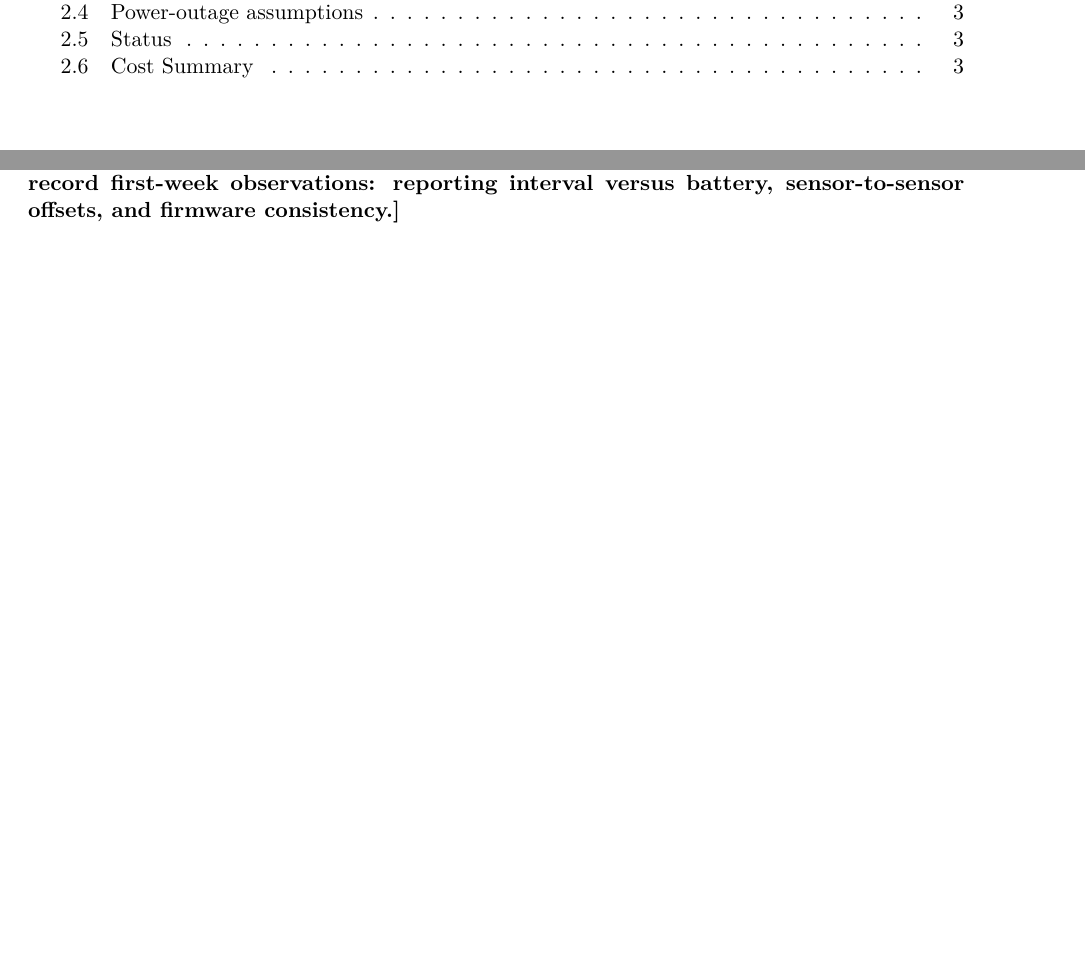
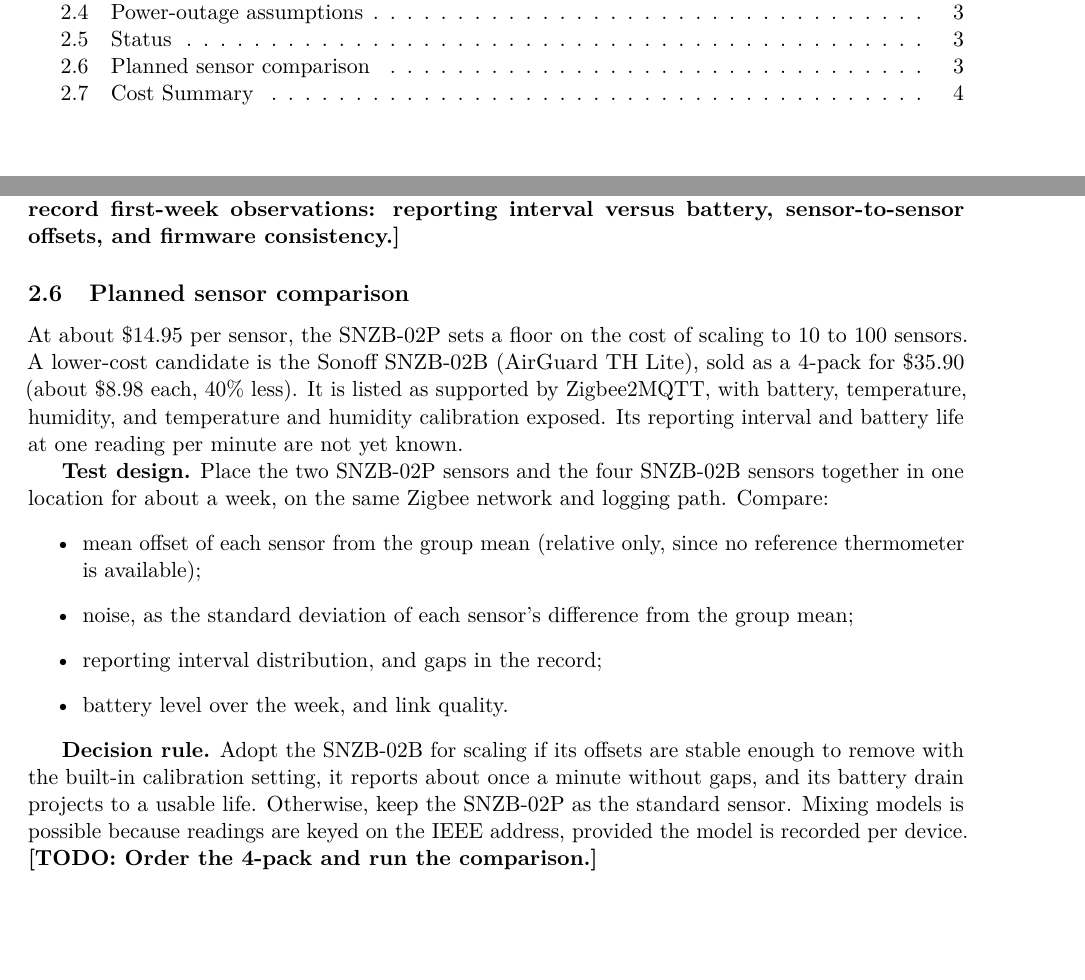
Before and after one commit to djake/densor, a LaTeX document (writeup/main.tex): two parts of pages 2 and 4 of 5, joined at a grey line, cut so that both start at the same text, the shorter picture padded with empty space. Compiled offline with pdfLaTeX.

Commit message:
Writeup: planned SNZB-02B vs SNZB-02P sensor comparison
Co-Authored-By: Claude Sonnet 5.5 <noreply@anthropic.com>
Claude-Session: https://claude.ai/code/session_01BMPVBteisukcdbTsyHHWqX

```diff
--- a/writeup/main.tex
+++ b/writeup/main.tex
@@ -174,6 +174,35 @@
 sensor-to-sensor offsets, and firmware consistency.}
 
 % ========================= Cost summary ==================================
+\subsection{Planned sensor comparison}
+\label{sec:sensor-comparison}
+
+At about \$14.95 per sensor, the SNZB-02P sets a floor on the cost of scaling to
+10 to 100 sensors. A lower-cost candidate is the Sonoff SNZB-02B (AirGuard TH
+Lite), sold as a 4-pack for \$35.90 (about \$8.98 each, 40\% less). It is listed
+as supported by Zigbee2MQTT, with battery, temperature, humidity, and
+temperature and humidity calibration exposed. Its reporting interval and battery
+life at one reading per minute are not yet known.
+
+\textbf{Test design.} Place the two SNZB-02P sensors and the four SNZB-02B
+sensors together in one location for about a week, on the same Zigbee network
+and logging path. Compare:
+\begin{itemize}
+  \item mean offset of each sensor from the group mean (relative only, since no
+    reference thermometer is available);
+  \item noise, as the standard deviation of each sensor's difference from the
+    group mean;
+  \item reporting interval distribution, and gaps in the record;
+  \item battery level over the week, and link quality.
+\end{itemize}
+
+\textbf{Decision rule.} Adopt the SNZB-02B for scaling if its offsets are stable
+enough to remove with the built-in calibration setting, it reports about once a
+minute without gaps, and its battery drain projects to a usable life.
+Otherwise, keep the SNZB-02P as the standard sensor. Mixing models is possible
+because readings are keyed on the IEEE address, provided the model is recorded
+per device. \todo{Order the 4-pack and run the comparison.}
+
 \subsection{Cost Summary}
 \label{sec:cost}
 
```
